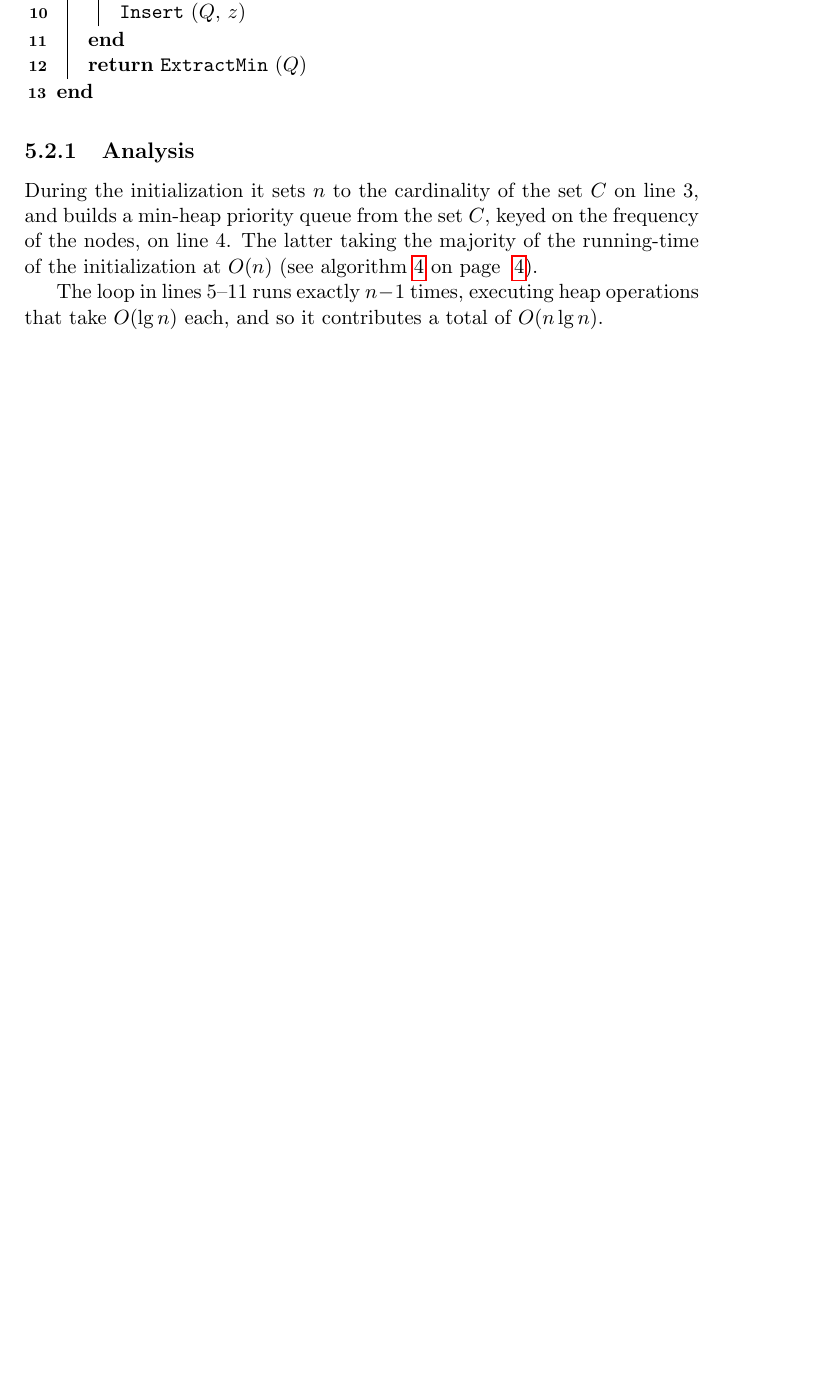
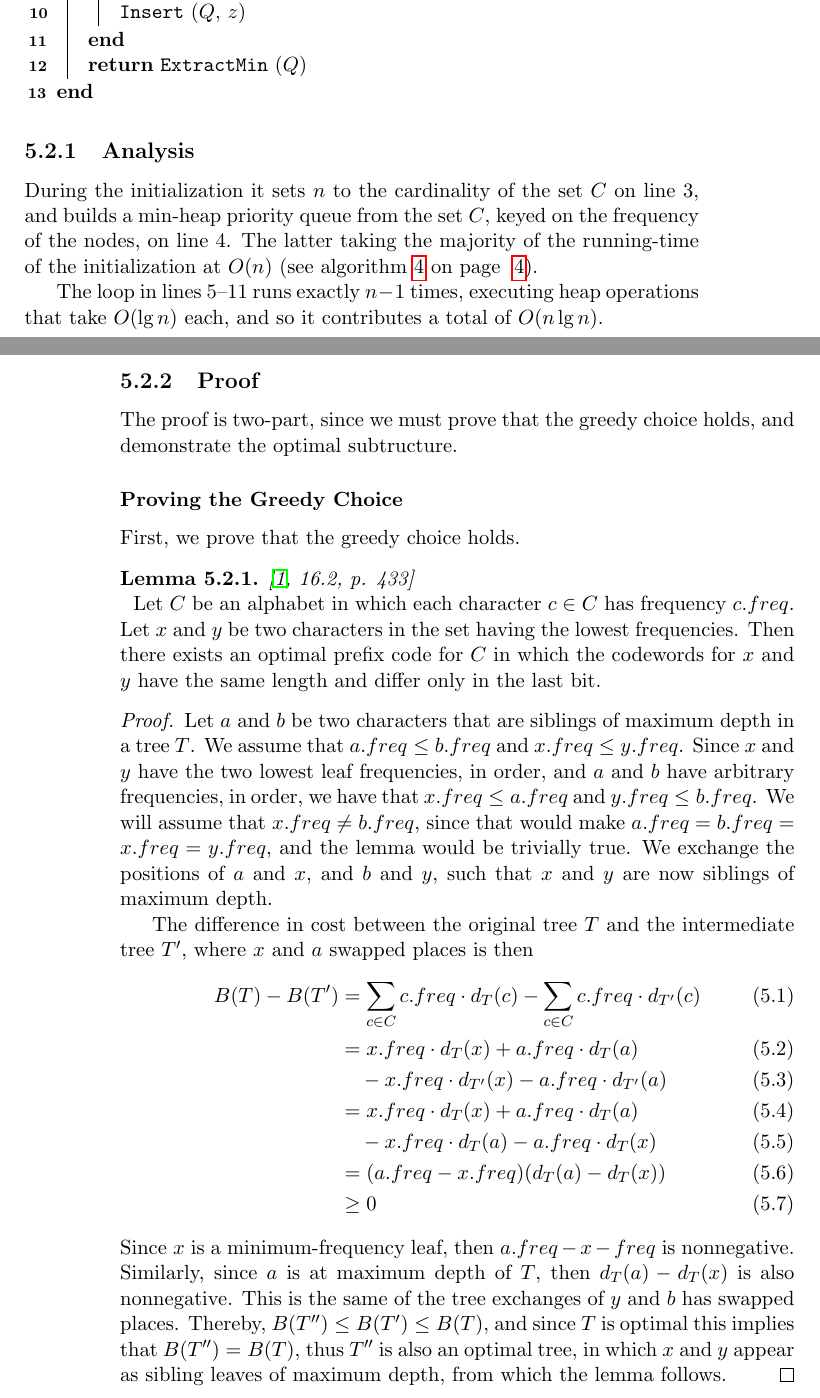
Before and after one commit to CasperBHansen/DIKU_AD_2013, a LaTeX thesis (disposition.tex, which reads greedyalgorithms.tex): part of page 35 of 63 before the commit and two parts of pages 35 and 36 of 65 after it, the two joined at a grey line, cut so that both start at the same text, the shorter picture padded with empty space. Compiled offline with pdfLaTeX.

Commit message:
Proved Huffman codes.

```diff
--- a/greedyalgorithms.tex
+++ b/greedyalgorithms.tex
@@ -101,10 +101,54 @@ running-time of the initialization at $O(n)$ (see algorithm
 The loop in lines 5--11 runs exactly $n-1$ times, executing heap operations
 that take $O(\lg n)$ each, and so it contributes a total of $O(n \lg n)$.
 
-% \subsection{Proof}
-% We must first show that the problem exhibits optimal substructure, and that
-% the greedy choice is always right. First we show that the greedy choice holds.
+\newpage
+\subsection{Proof}
+The proof is two-part, since we must prove that the greedy choice holds, and
+demonstrate the optimal subtructure.
 
-% \begin{lemma}
+\subsubsection{Proving the Greedy Choice}
+First, we prove that the greedy choice holds.
 
-% \end{lemma}
+\begin{lemma} \cite[16.2, p. 433]{clrs} \\
+\label{lemma:16.2}
+\textnormal
+{
+	Let $C$ be an alphabet in which each character $c \in C$ has frequency
+	$c.freq$. Let $x$ and $y$ be two characters in the set having the lowest
+	frequencies. Then there exists an optimal prefix code for $C$ in which the
+	codewords for $x$ and $y$ have the same length and differ only in the last
+	bit.
+}
+\end{lemma}
+
+\begin{proof}
+	Let $a$ and $b$ be two characters that are siblings of maximum depth in a
+	tree $T$. We assume that $a.freq \leq b.freq$ and $x.freq \leq y.freq$.
+	Since $x$ and $y$ have the two lowest leaf frequencies, in order, and $a$
+	and $b$ have arbitrary frequencies, in order, we have that $x.freq \leq
+	a.freq$ and $y.freq \leq b.freq$. We will assume that $x.freq \neq
+	b.freq$, since that would make $a.freq = b.freq = x.freq = y.freq$, and
+	the lemma would be trivially true. We exchange the positions of $a$ and
+	$x$, and $b$ and $y$, such that $x$ and $y$ are now siblings of maximum
+	depth.
+
+	The difference in cost between the original tree $T$ and the intermediate
+	tree $T'$, where $x$ and $a$ swapped places is then
+	\begin{align}
+		B(T) - B(T') &= \sum_{c \in C} c.freq \cdot d_T(c)
+		- \sum_{c \in C} c.freq \cdot d_{T'}(c) \\
+		&= x.freq \cdot d_T(x) + a.freq \cdot d_T(a) \\
+		&{\ \ \ }- x.freq \cdot d_{T'}(x) - a.freq \cdot d_{T'}(a) \\
+		&= x.freq \cdot d_T(x) + a.freq \cdot d_T(a) \\
+		&{\ \ \ }- x.freq \cdot d_{T}(a) - a.freq \cdot d_{T}(x) \\
+		&= (a.freq - x.freq)(d_T(a) - d_T(x)) \\
+		&\geq 0
+	\end{align}
+	Since $x$ is a minimum-frequency leaf, then $a.freq - x-freq$ is
+	nonnegative. Similarly, since $a$ is at maximum depth of $T$, then $d_T(a)
+	- d_T(x)$ is also nonnegative. This is the same of the tree exchanges of
+	$y$ and $b$ has swapped places. Thereby, $B(T'') \leq B(T') \leq B(T)$,
+	and since $T$ is optimal this implies that $B(T'') = B(T)$, thus $T''$ is
+	also an optimal tree, in which $x$ and $y$ appear as sibling leaves of
+	maximum depth, from which the lemma follows.
+\end{proof}
@@ -110,0 +168 @@ that take $O(\lg n)$ each, and so it contributes a total of $O(n \lg n)$.
+	represents an optimal prefix code for $C$.
```
Also changed, not shown: greedyalgorithms.tex (46 more changed lines).
